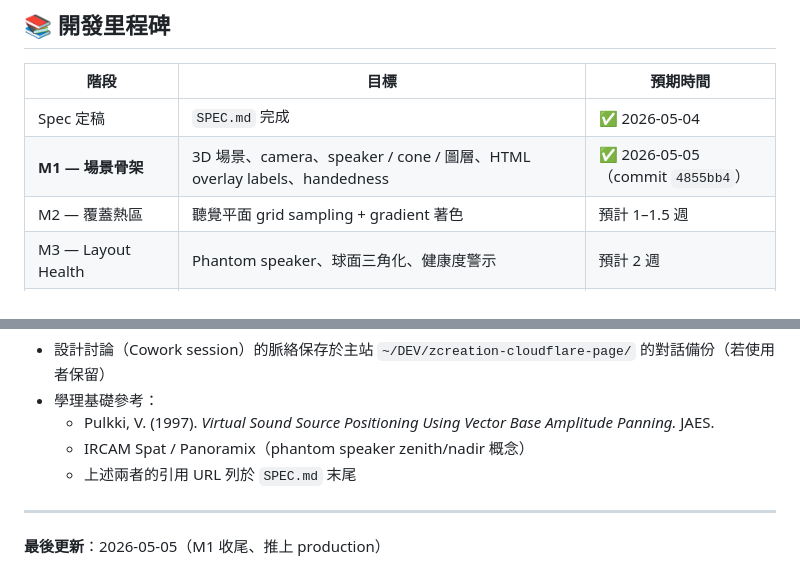
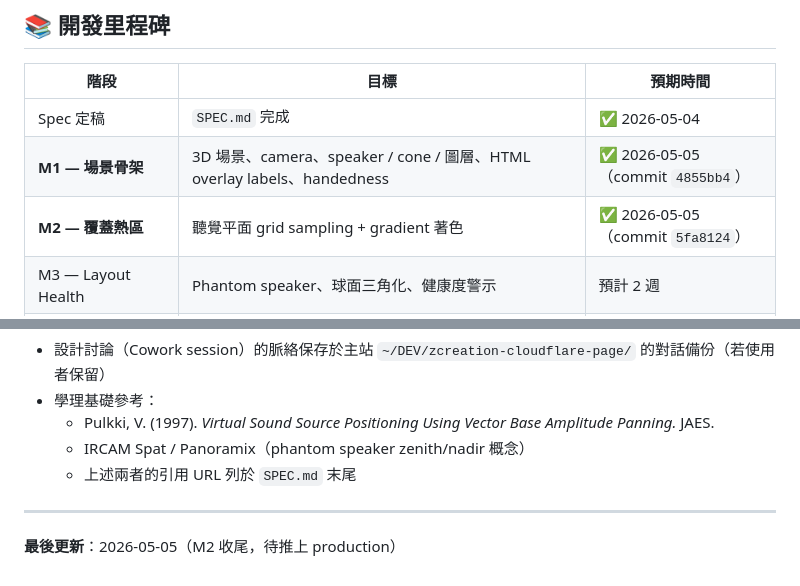
Before and after one commit to ZhihlinC/zcreation-tools, a Markdown page: CLAUDE.md, 2 parts joined by grey strips. GitHub-like rendering.

```diff
--- a/CLAUDE.md
+++ b/CLAUDE.md
@@ -101,7 +101,7 @@ zcreation-tools/
 |---|---|---|
 | Spec 定稿 | `SPEC.md` 完成 | ✅ 2026-05-04 |
 | **M1 — 場景骨架** | 3D 場景、camera、speaker / cone / 圖層、HTML overlay labels、handedness | ✅ 2026-05-05（commit `4855bb4`） |
-| M2 — 覆蓋熱區 | 聽覺平面 grid sampling + gradient 著色 | 預計 1–1.5 週 |
+| **M2 — 覆蓋熱區** | 聽覺平面 grid sampling + gradient 著色 | ✅ 2026-05-05（commit `5fa8124`） |
 | M3 — Layout Health | Phantom speaker、球面三角化、健康度警示 | 預計 2 週 |
 | M4 — 下載 / 上傳 / PNG | self-contained HTML + 截圖 | 預計 1 週 |
 | M5 — i18n / landing / 發布 | 中英切換、mobile banner、landing page、meta / OG | 預計 1 週 |
@@ -121,4 +121,4 @@ zcreation-tools/
 
 ---
 
-**最後更新**：2026-05-05（M1 收尾、推上 production）
+**最後更新**：2026-05-05（M2 收尾，待推上 production）
```
Also changed, not shown: ROADMAP.md (+31 -3 lines).
